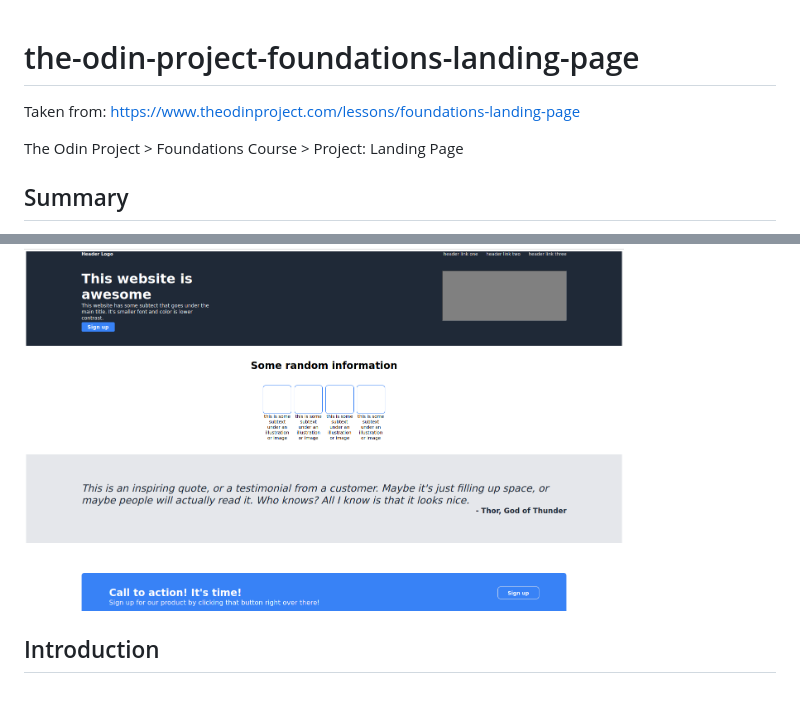
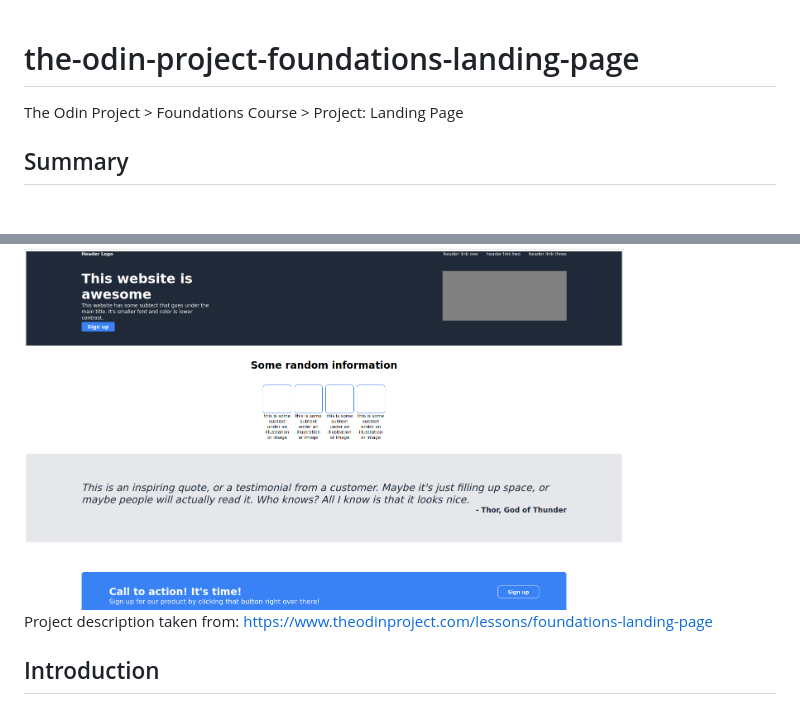
Before and after one commit to omgitskuei/the-odin-project-foundations-landing-page, a Markdown page: README.md, 2 parts joined by grey strips. Drawn GitHub-style; blank space fills up the shorter version.

```diff
--- a/README.md
+++ b/README.md
@@ -1,6 +1,4 @@
 # the-odin-project-foundations-landing-page
-
-Taken from: https://www.theodinproject.com/lessons/foundations-landing-page
 
 The Odin Project > Foundations Course > Project: Landing Page
 
@@ -13,6 +11,9 @@ Implement this landing page, based off the provided image as a design reference:
 [View the final result at https://omgitskuei.github.io/the-odin-project-foundations-landing-page/](https://omgitskuei.github.io/the-odin-project-foundations-landing-page/), which looks like this:
 
 <img src="./03.png" width="600" />
+
+
+Project description taken from: https://www.theodinproject.com/lessons/foundations-landing-page
 
 ## Introduction
 
```
